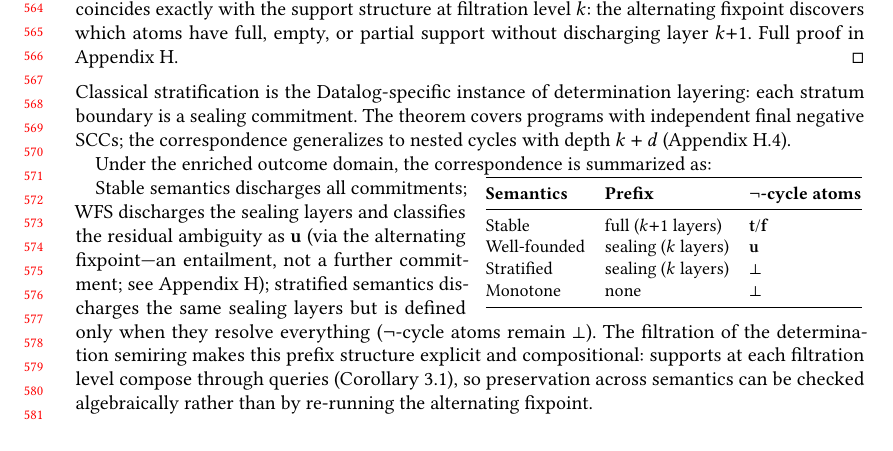
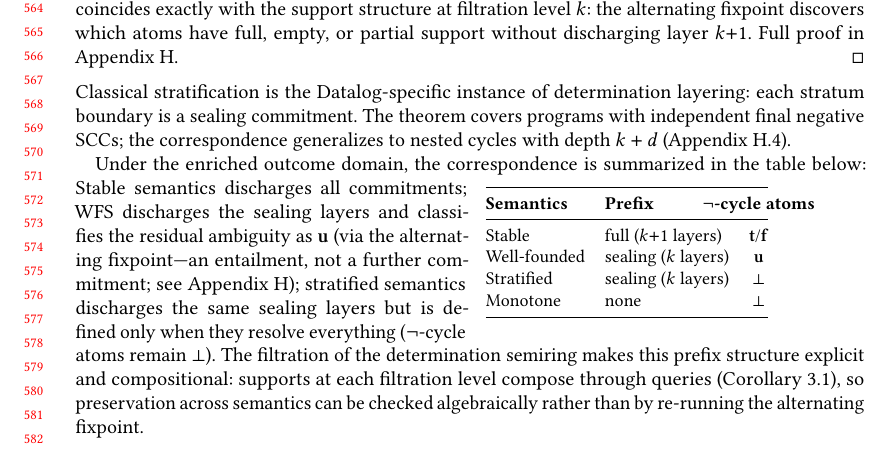
Before and after one commit to jhellerstein/provenance, a LaTeX paper (main.tex): part of page 12 of 32, cut so that both start at the same text, the shorter picture padded with empty space. Compiled offline with pdfLaTeX.

Commit message:
Fix wide column header: makebox[0pt] lets header overflow without widening column

```diff
--- a/main.tex
+++ b/main.tex
@@ -1224,14 +1224,13 @@ The theorem covers programs with independent final negative SCCs;
 the correspondence generalizes to nested cycles with depth $k + d$
 (Appendix~\ref{app:datalog-general}).
 
-Under the enriched outcome domain, the correspondence is summarized as:
-
+Under the enriched outcome domain, the correspondence is summarized in the table below:
 \begin{wraptable}{r}{0.48\textwidth}
-\vspace{-1.5em}
+\vspace{-1em}
 \small
-\begin{tabular}{@{}lll@{}}
+\begin{tabular}{@{}llc@{}}
   \toprule
-  \textbf{Semantics} & \textbf{Prefix} & \textbf{$\neg$-cycle atoms} \\
+  \textbf{Semantics} & \textbf{Prefix} & \makebox[0pt]{\textbf{$\neg$-cycle atoms}} \\
   \midrule
   Stable & full ($k{+}1$ layers) & $\mathbf{t}$/$\mathbf{f}$ \\
   Well-founded & sealing ($k$ layers) & $\mathbf{u}$ \\
```
